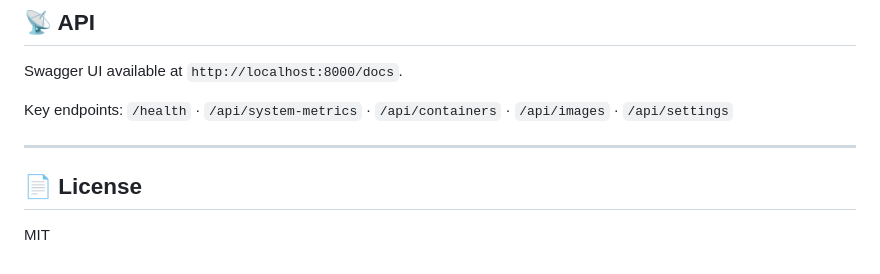
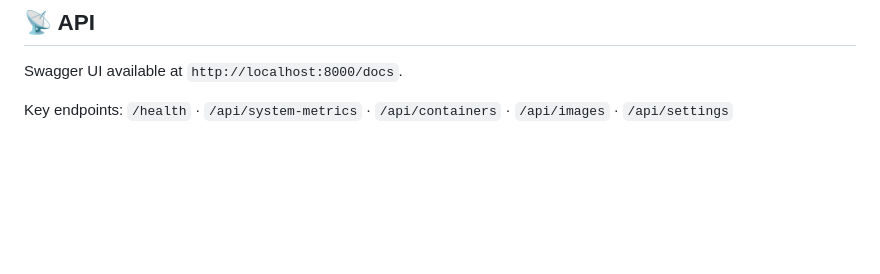
Before and after one commit to MohsinSyed130605/PulseBoard, a Markdown page: README.md, the part around the change. GitHub-like rendering; blank space fills up the shorter version.

```diff
--- a/README.md
+++ b/README.md
@@ -124,9 +124,3 @@ GitHub Actions produces `.exe` (Windows), `.dmg` (macOS), `.AppImage`/`.deb` (Li
 Swagger UI available at `http://localhost:8000/docs`.
 
 Key endpoints: `/health` · `/api/system-metrics` · `/api/containers` · `/api/images` · `/api/settings`
-
----
-
-## 📄 License
-
-MIT
```
